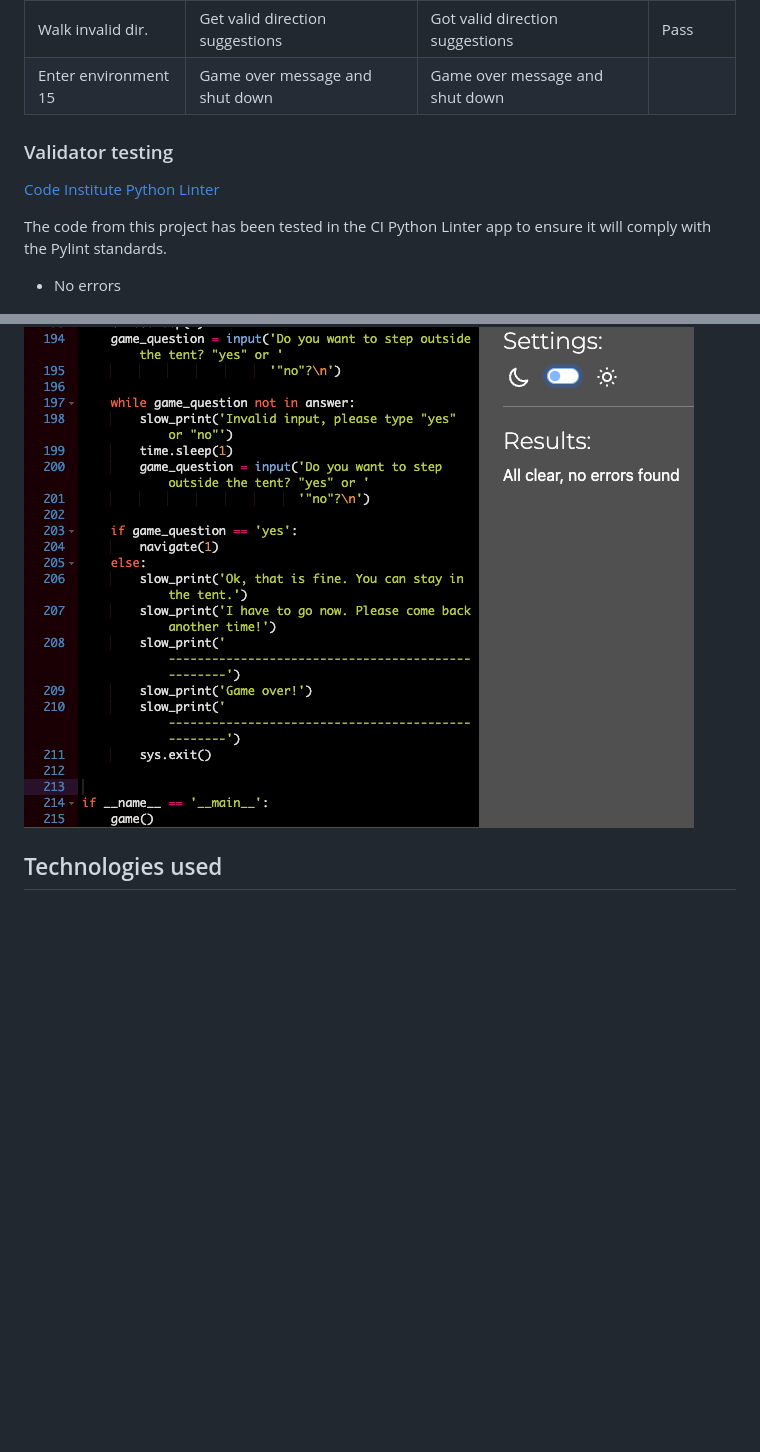
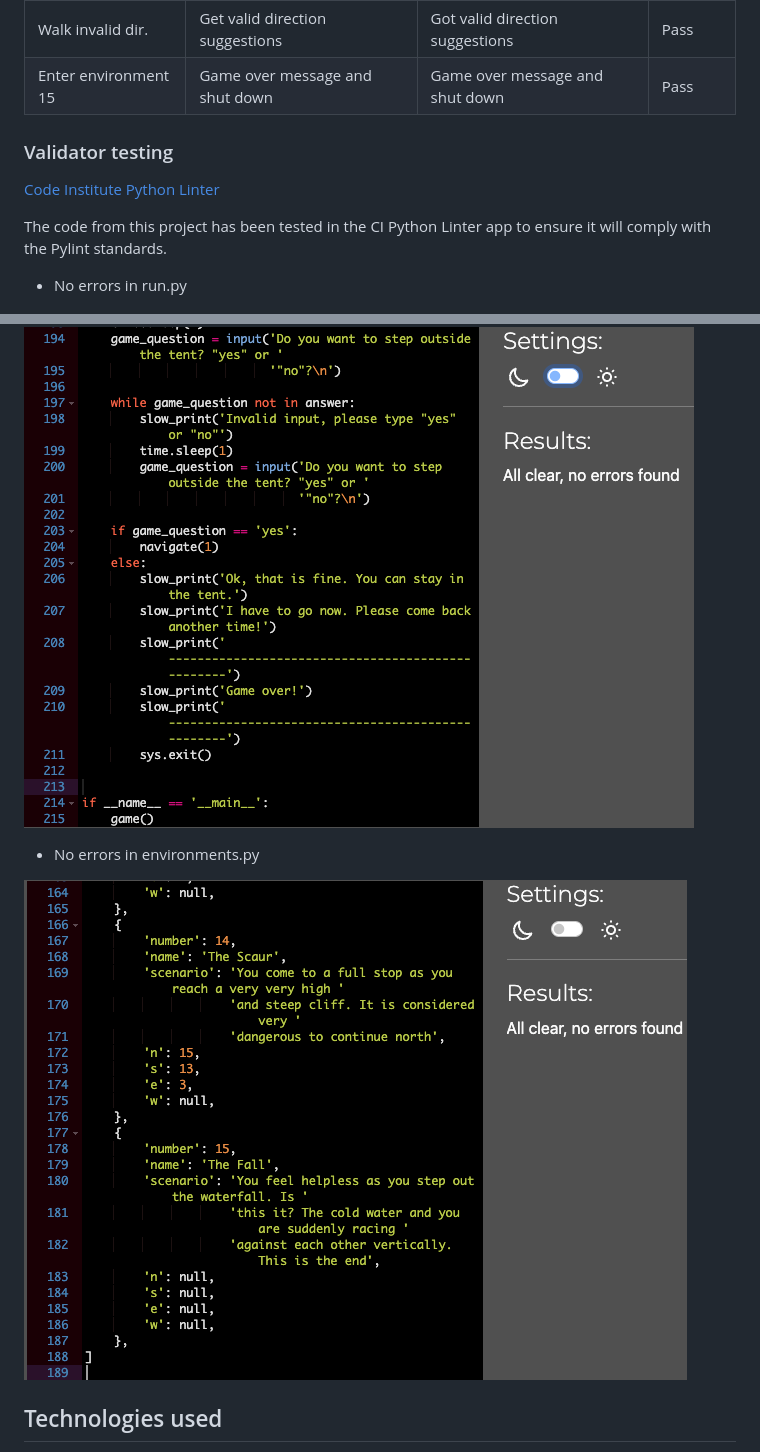
Before and after one commit to olleholmgren/stugan2, a Markdown page: README.md, 2 parts joined by grey strips. Drawn GitHub-style; pictures changed too: assets/Images/linter_env.png (added); blank space fills up the shorter version.

Commit message:
add another validator screenshot to readme. tidy up code for pylint testing

```diff
--- a/README.md
+++ b/README.md
@@ -74,7 +74,7 @@ The game was tested thoroughly for handling invalid user input and correct game
 | Walk valid direction| Enter new environment           | Entered new environment         | Pass        |
 | Walk invalid dir.   | Get invalid direction message   | Got invalid direction message   | Pass        |
 | Walk invalid dir.   | Get valid direction suggestions | Got valid direction suggestions | Pass        |
-| Enter environment 15| Game over message and shut down | Game over message and shut down |             |
+| Enter environment 15| Game over message and shut down | Game over message and shut down | Pass        |
 
 
 ### Validator testing
@@ -83,9 +83,13 @@ The game was tested thoroughly for handling invalid user input and correct game
 
 The code from this project has been tested in the CI Python Linter app to ensure it will comply with the Pylint standards.
 
-- No errors
+- No errors in run.py
 
 ![linter_run](/assets/Images/linter_run.png)
+
+- No errors in environments.py
+
+![linter_env](/assets/Images/linter_env.png)
 
 ## Technologies used
 
```
Also changed, not shown: 1 other file.
